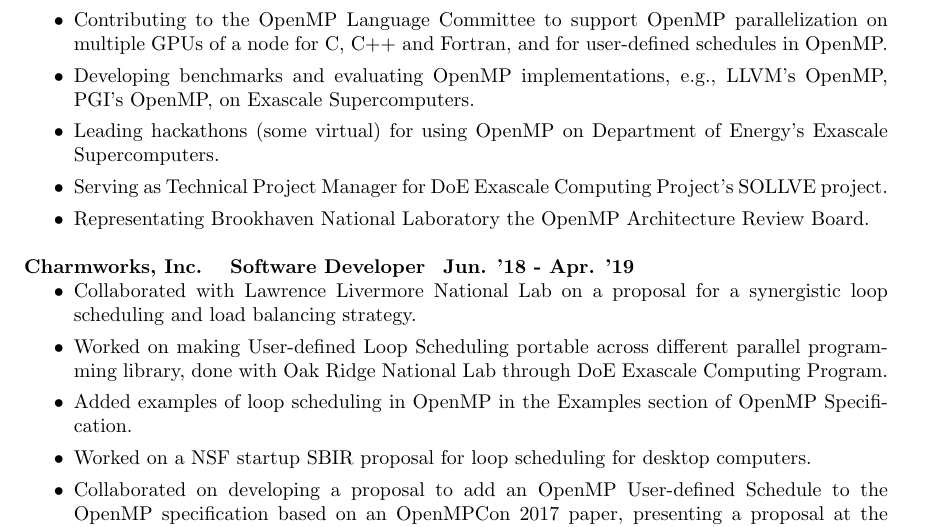
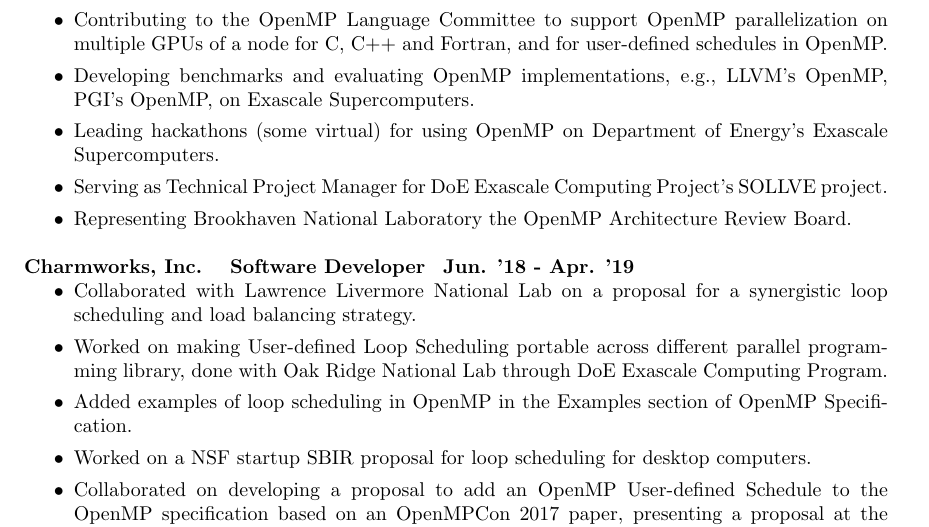
Before and after one commit to vlkale/ViveksCV, a LaTeX CV (cv.tex, which reads listOfExperiences.tex): part of page 2 of 5, cut so that both start at the same text. Compiled offline with pdfLaTeX.

Commit message:
Update listOfExperiences.tex

```diff
--- a/listOfExperiences.tex
+++ b/listOfExperiences.tex
@@ -8,7 +8,7 @@
    \item Developing benchmarks and evaluating OpenMP implementations, e.g., LLVM's OpenMP, PGI's OpenMP, on Exascale Supercomputers.
    \item Leading hackathons (some virtual) for using OpenMP on Department of Energy's Exascale Supercomputers.
    \item Serving as Technical Project Manager for DoE Exascale Computing Project’s SOLLVE project.
-   \item Representating Brookhaven National Laboratory the OpenMP Architecture Review Board.
+   \item Representing Brookhaven National Laboratory the OpenMP Architecture Review Board.
 \end{itemize}
 
 \dates{Jun. '18 - Apr. '19}
```
